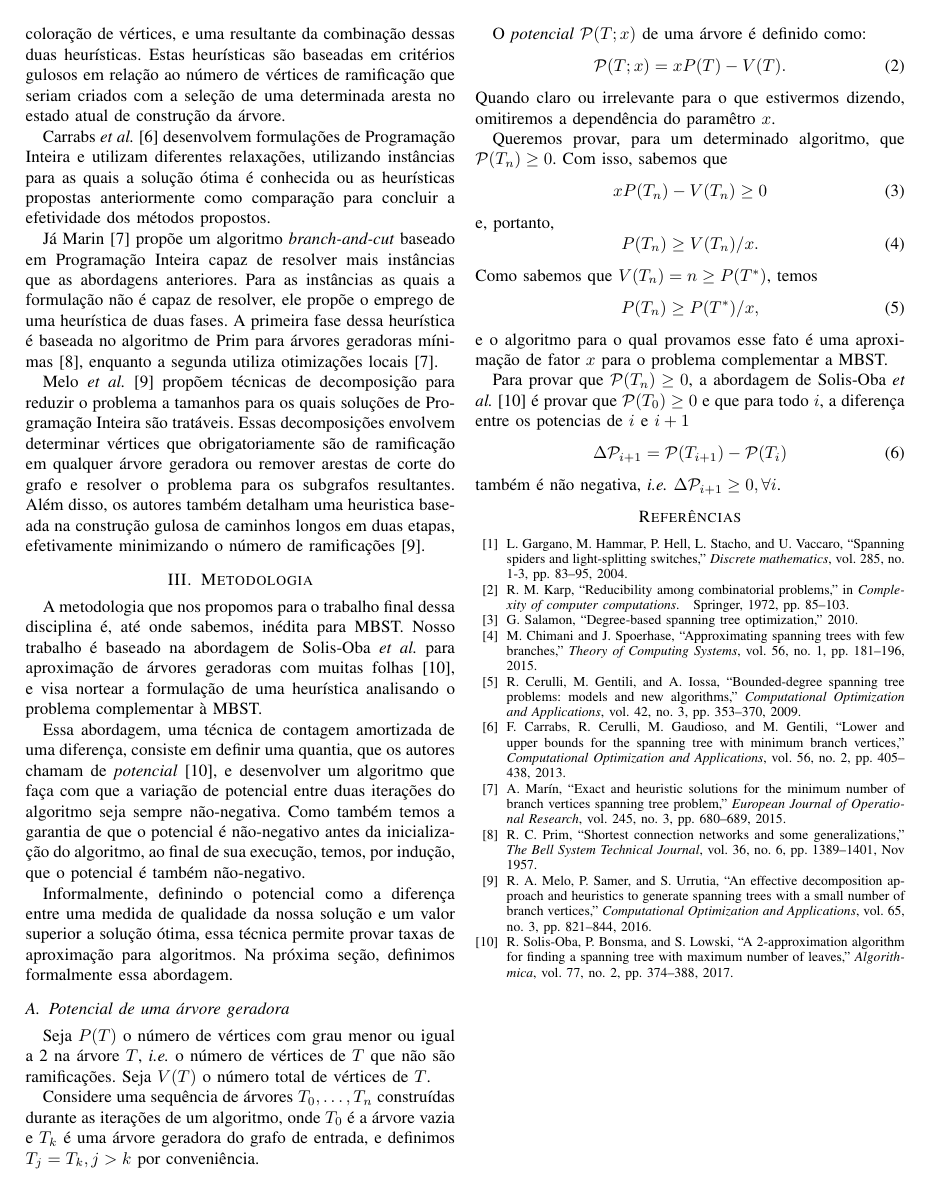
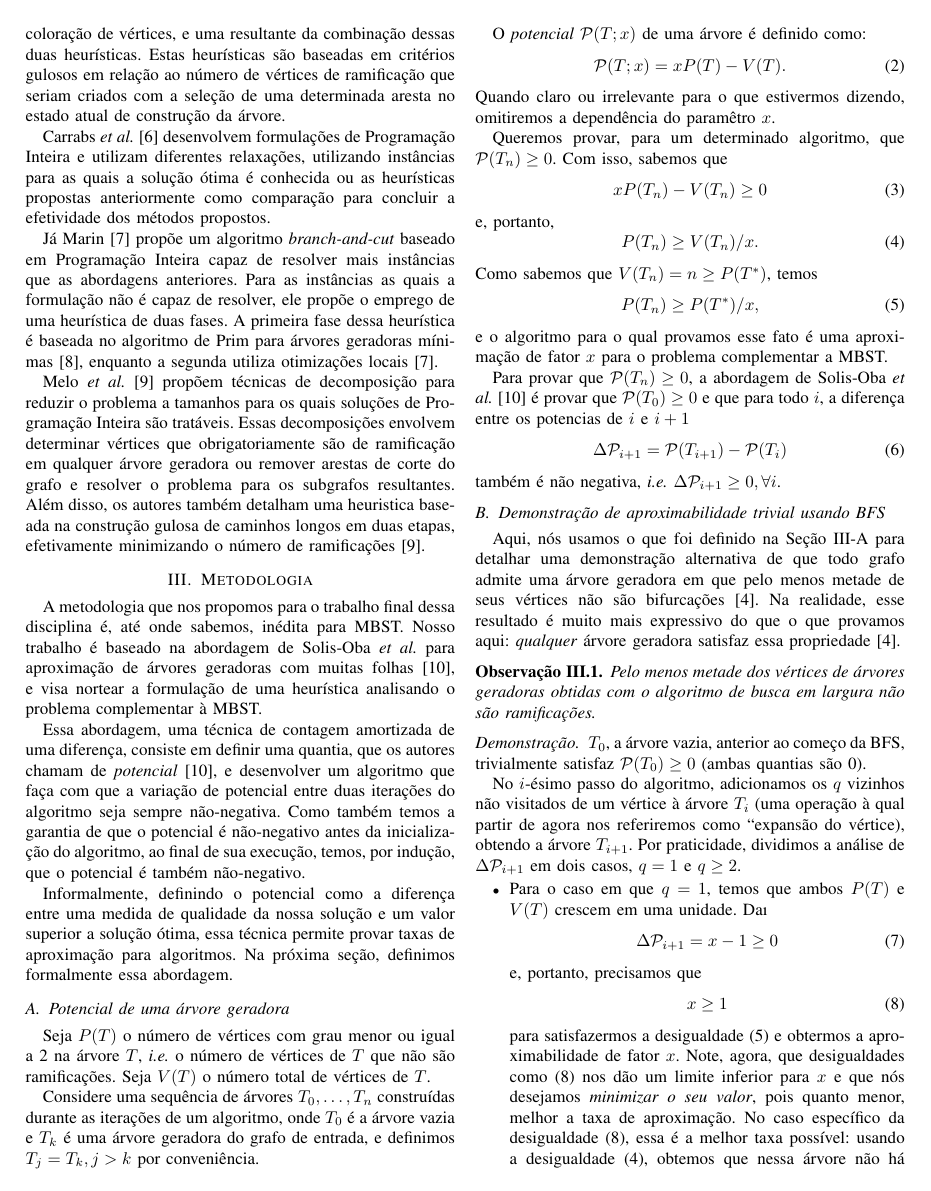
Before and after one commit to gdahia/ufba-matd74, a LaTeX paper (report/report.tex): page 2 of 2 before the commit and page 2 of 3 after it. Compiled offline with pdfLaTeX; a missing font is replaced by an installed copy or a similar font; a LaTeX package or settings file that is missing is left out.

Commit message:
Add bfs-approximation to report

```diff
--- a/report/report.tex
+++ b/report/report.tex
@@ -6,11 +6,14 @@
 \usepackage[T1]{fontenc}
 \usepackage{cite}
 \usepackage{amsmath,amssymb,amsfonts}
+\usepackage{amsthm}
 \usepackage{graphicx}
 \usepackage{textcomp}
 \usepackage{xcolor}
 \def\BibTeX{{\rm B\kern-.05em{\sc i\kern-.025em b}\kern-.08em
     T\kern-.1667em\lower.7ex\hbox{E}\kern-.125emX}}
+
+\newtheorem{obs}{Observa\c{c}\~ao}[section]
 \begin{document}
 
 \title{Relatório parcial MATD74}
@@ -134,3 +137,40 @@
 \end{equation}
 tamb\'em \'e n\~ao negativa, \textit{i.e.} $\Delta \mathcal{P}_{i + 1} \ge 0, \forall i$.
 
+\subsection{Demonstra\c{c}\~ao de aproximabilidade trivial usando BFS}
+
+Aqui, n\'os usamos o que foi definido na Se\c{c}\~ao~\ref{sec:potential} para detalhar uma
+demonstra\c{c}\~ao alternativa de que todo grafo admite uma \'arvore geradora em que pelo menos
+metade de seus v\'ertices n\~ao s\~ao bifurca\c{c}\~oes~\cite{chimani2015}.
+Na realidade, esse resultado \'e muito mais expressivo do que o que provamos aqui: \emph{qualquer}
+\'arvore geradora satisfaz essa propriedade~\cite{chimani2015}.
+
+\begin{obs}
+  Pelo menos metade dos v\'ertices de \'arvores geradoras obtidas com o algoritmo de busca em largura
+  n\~ao s\~ao ramifica\c{c}\~oes.
+\end{obs}
+\begin{proof}
+  $T_0$, a \'arvore vazia, anterior ao come\c{c}o da BFS, trivialmente satisfaz $\mathcal{P}(T_0) \ge 0$ (ambas quantias s\~ao 0).
+
+  No $i$-\'esimo passo do algoritmo, adicionamos os $q$ vizinhos n\~ao visitados de um v\'ertice
+  \`a \'arvore $T_i$ (uma opera\c{c}\~ao \`a qual partir de agora nos referiremos como
+  ``expans\~ao do v\'ertice), obtendo a \'arvore $T_{i + 1}$. Por praticidade, dividimos a
+  an\'alise de $\Delta \mathcal{P}_{i + 1}$ em dois casos, $q = 1$ e $q \ge 2$.
+  \begin{itemize}
+    \item Para o caso em que $q = 1$, temos que ambos $P(T)$ e $V(T)$ crescem em uma unidade. Da\i
+      \begin{equation}
+        \Delta \mathcal{P}_{i + 1} = x - 1 \ge 0
+      \end{equation}
+      e, portanto, precisamos que
+      \begin{equation} \label{eq:x-bound}
+        x \ge 1
+      \end{equation}
+      para satisfazermos a desigualdade (\ref{eq:pot-obj}) e obtermos a aproximabilidade de fator
+      $x$. Note, agora, que desigualdades como (\ref{eq:x-bound}) nos d\~ao um limite inferior para
+      $x$ e que n\'os desejamos \emph{minimizar o seu valor}, pois quanto menor, melhor a taxa de
+      aproxima\c{c}\~ao. No caso espec\'ifico da desigualdade (\ref{eq:x-bound}), essa \'e a melhor
+      taxa poss\'ivel: usando a desigualdade (\ref{eq:tigher-bound}), obtemos que nessa \'arvore
+      n\~ao h\'a ramifica\c{c}\~oes. Isso est\'a de acordo com a expectativa que tinh\'amos ao
+      analisar o caso em que o n\'umero de vizinhos $q = 1$, pois se todas as expans\~oes forem desse
+      tipo, estaremos construindo um Caminho Hamiltoniano.
+    \item Para o caso em que $q \ge 2$, temos que $P(T)$ cresce em $q$, mas perde uma unidade, j\'a
```
Also changed, not shown: report/report.tex (23 more changed lines).
